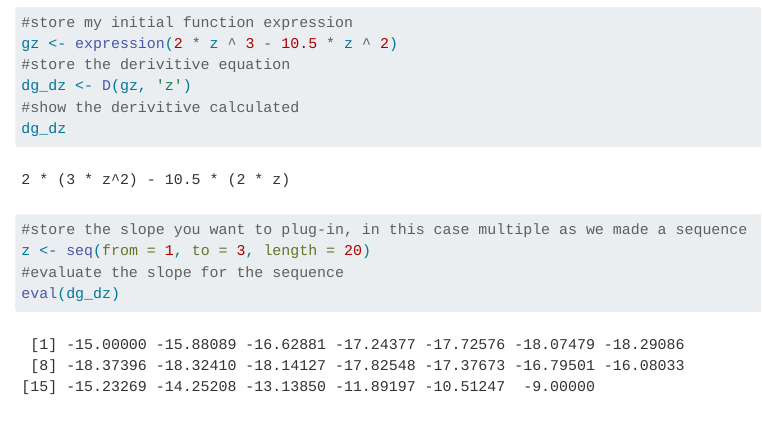
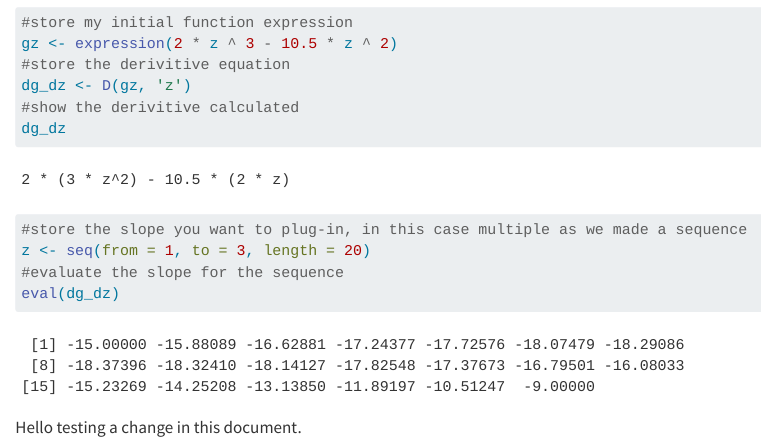
Before and after one commit to mwidas/EDS212_Day2_Session1, a Quarto document (EDS212_Day2_Session1.qmd): the page in a window 1100 px wide, from 860 px down. Rendered offline with R 4.5, knitr and Pandoc in place of Quarto, with nearby package versions.

Commit message:
added a line of text

````diff
--- a/EDS212_Day2_Session1.qmd
+++ b/EDS212_Day2_Session1.qmd
@@ -44,3 +44,5 @@ z <- seq(from = 1, to = 3, length = 20)
 eval(dg_dz)
 
 ```
+
+Hello testing a change in this document.
````
